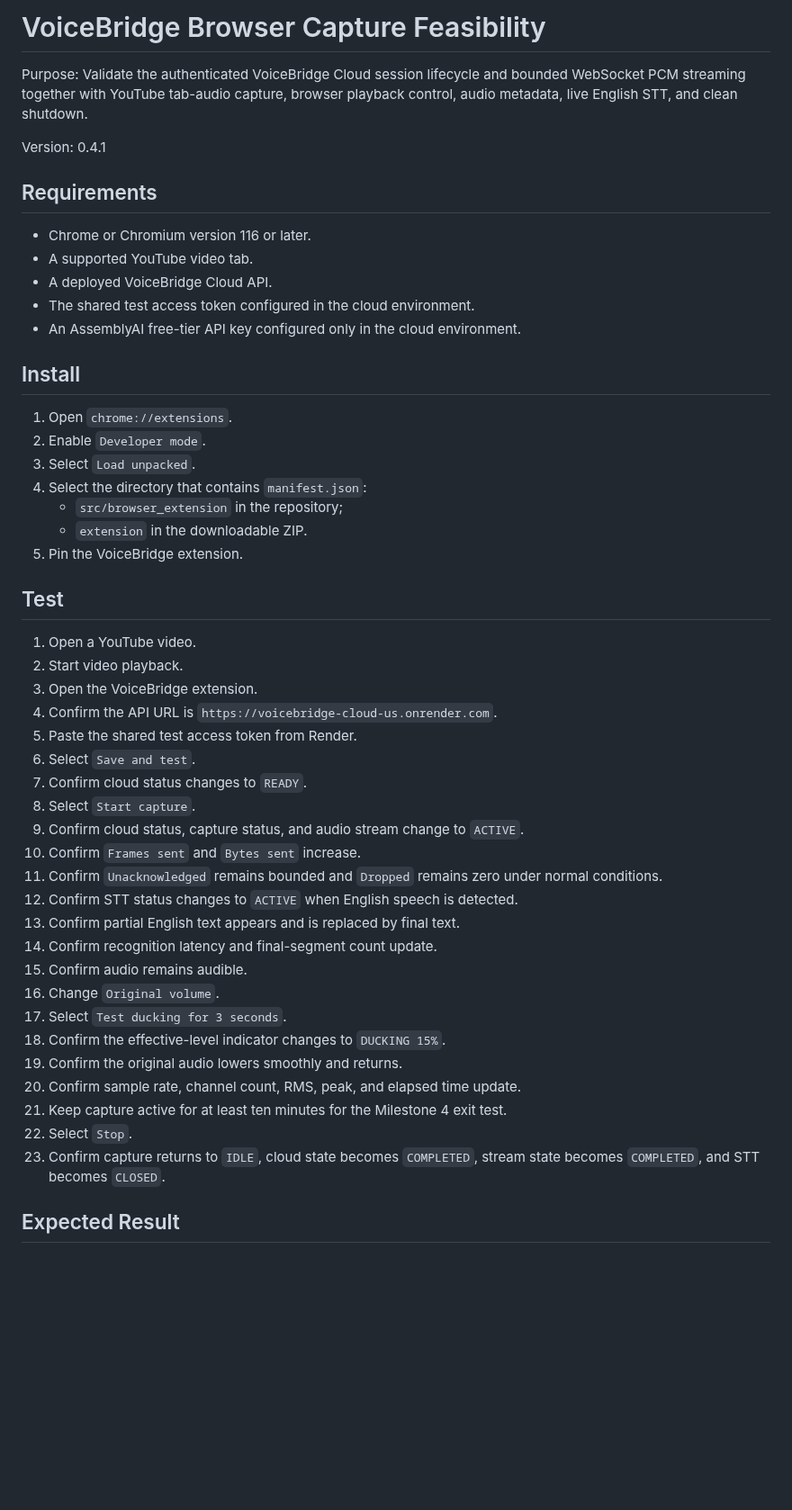
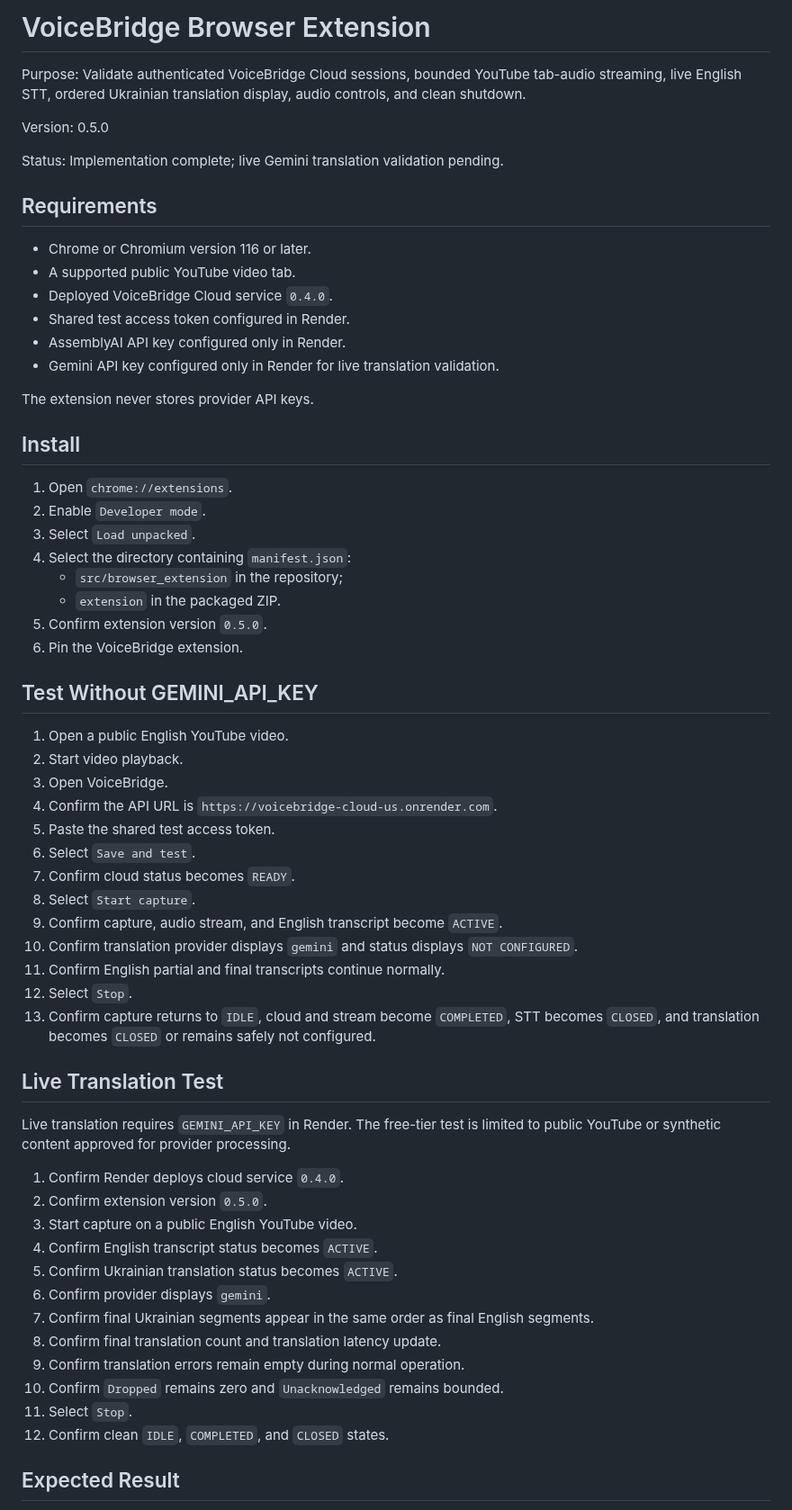
Before and after one commit to kolemasakar/VoiceBridge, a Markdown page: src/browser_extension/README.md, the part around one of its changes. Shown at 90% size. Drawn GitHub-style; blank space fills up the shorter version.

Commit message:
Document extension 0.5.0 translation validation flow

```diff
--- a/src/browser_extension/README.md
+++ b/src/browser_extension/README.md
@@ -1,54 +1,68 @@
-# VoiceBridge Browser Capture Feasibility
+# VoiceBridge Browser Extension
 
 Purpose:
-Validate the authenticated VoiceBridge Cloud session lifecycle and bounded WebSocket PCM streaming together with YouTube tab-audio capture, browser playback control, audio metadata, live English STT, and clean shutdown.
+Validate authenticated VoiceBridge Cloud sessions, bounded YouTube tab-audio streaming, live English STT, ordered Ukrainian translation display, audio controls, and clean shutdown.
 
 Version:
-0.4.1
+0.5.0
+
+Status:
+Implementation complete; live Gemini translation validation pending.
 
 ## Requirements
 
 - Chrome or Chromium version 116 or later.
-- A supported YouTube video tab.
-- A deployed VoiceBridge Cloud API.
-- The shared test access token configured in the cloud environment.
-- An AssemblyAI free-tier API key configured only in the cloud environment.
+- A supported public YouTube video tab.
+- Deployed VoiceBridge Cloud service `0.4.0`.
+- Shared test access token configured in Render.
+- AssemblyAI API key configured only in Render.
+- Gemini API key configured only in Render for live translation validation.
+
+The extension never stores provider API keys.
 
 ## Install
 
 1. Open `chrome://extensions`.
 2. Enable `Developer mode`.
 3. Select `Load unpacked`.
-4. Select the directory that contains `manifest.json`:
+4. Select the directory containing `manifest.json`:
    - `src/browser_extension` in the repository;
-   - `extension` in the downloadable ZIP.
-5. Pin the VoiceBridge extension.
+   - `extension` in the packaged ZIP.
+5. Confirm extension version `0.5.0`.
+6. Pin the VoiceBridge extension.
 
-## Test
+## Test Without GEMINI_API_KEY
 
-1. Open a YouTube video.
+1. Open a public English YouTube video.
 2. Start video playback.
-3. Open the VoiceBridge extension.
+3. Open VoiceBridge.
 4. Confirm the API URL is `https://voicebridge-cloud-us.onrender.com`.
-5. Paste the shared test access token from Render.
+5. Paste the shared test access token.
 6. Select `Save and test`.
-7. Confirm cloud status changes to `READY`.
+7. Confirm cloud status becomes `READY`.
 8. Select `Start capture`.
-9. Confirm cloud status, capture status, and audio stream change to `ACTIVE`.
-10. Confirm `Frames sent` and `Bytes sent` increase.
-11. Confirm `Unacknowledged` remains bounded and `Dropped` remains zero under normal conditions.
-12. Confirm STT status changes to `ACTIVE` when English speech is detected.
-13. Confirm partial English text appears and is replaced by final text.
-14. Confirm recognition latency and final-segment count update.
-15. Confirm audio remains audible.
-16. Change `Original volume`.
-17. Select `Test ducking for 3 seconds`.
-18. Confirm the effective-level indicator changes to `DUCKING 15%`.
-19. Confirm the original audio lowers smoothly and returns.
-20. Confirm sample rate, channel count, RMS, peak, and elapsed time update.
-21. Keep capture active for at least ten minutes for the Milestone 4 exit test.
-22. Select `Stop`.
-23. Confirm capture returns to `IDLE`, cloud state becomes `COMPLETED`, stream state becomes `COMPLETED`, and STT becomes `CLOSED`.
+9. Confirm capture, audio stream, and English transcript become `ACTIVE`.
+10. Confirm translation provider displays `gemini` and status displays `NOT CONFIGURED`.
+11. Confirm English partial and final transcripts continue normally.
+12. Select `Stop`.
+13. Confirm capture returns to `IDLE`, cloud and stream become `COMPLETED`, STT becomes `CLOSED`, and translation becomes `CLOSED` or remains safely not configured.
+
+## Live Translation Test
+
+Live translation requires `GEMINI_API_KEY` in Render. The free-tier test is limited to public YouTube or synthetic content approved for provider processing.
+
+1. Confirm Render deploys cloud service `0.4.0`.
+2. Confirm extension version `0.5.0`.
+3. Start capture on a public English YouTube video.
+4. Confirm English transcript status becomes `ACTIVE`.
+5. Confirm Ukrainian translation status becomes `ACTIVE`.
+6. Confirm provider displays `gemini`.
+7. Confirm final Ukrainian segments appear in the same order as final English segments.
+8. Confirm final translation count and translation latency update.
+9. Confirm translation errors remain empty during normal operation.
+10. Confirm `Dropped` remains zero and `Unacknowledged` remains bounded.
+11. Select `Stop`.
+12. Confirm clean `IDLE`, `COMPLETED`, and `CLOSED` states.
 
 ## Expected Result
 
```
Also changed, not shown: other parts of src/browser_extension/README.md (+23 -44 lines).
